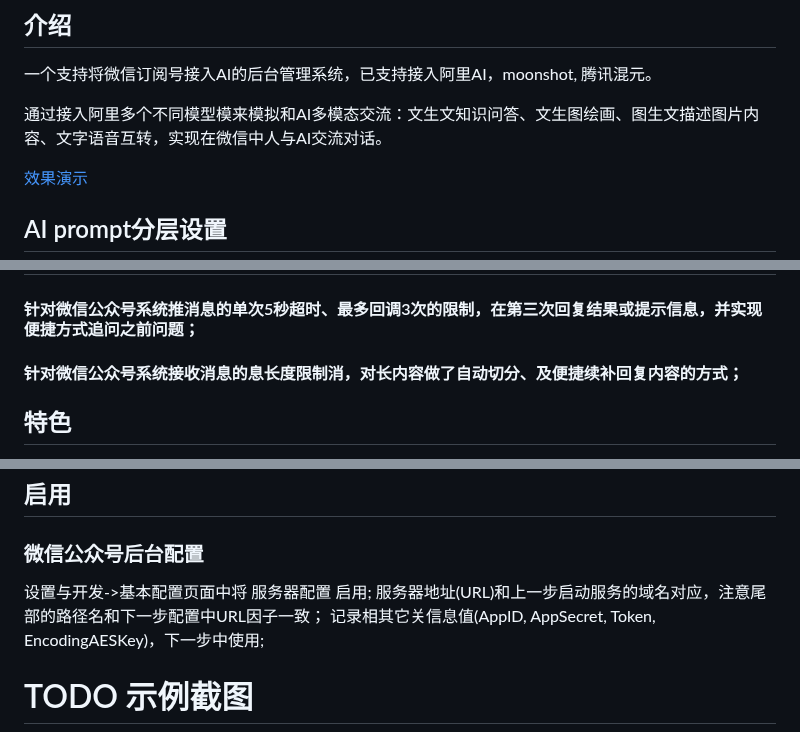
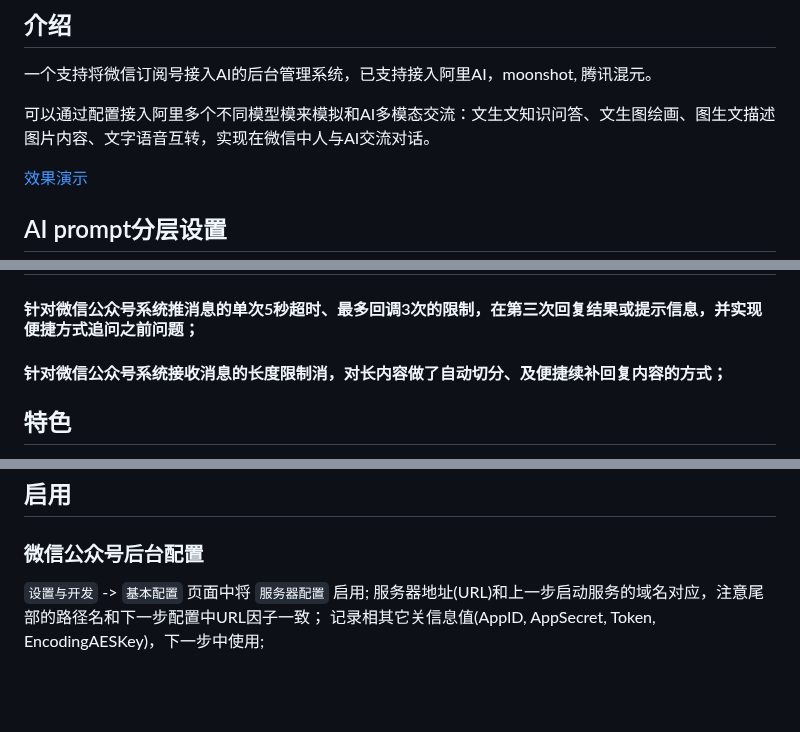
Before and after one commit to aceway/weixin-dyh-ai, a Markdown page: README.md, 3 parts joined by grey strips. GitHub-like rendering; blank space fills up the shorter version.

Commit message:
correct the spelling mistakes in the README file.

```diff
--- a/README.md
+++ b/README.md
@@ -2,7 +2,7 @@
 ## 介绍
 一个支持将微信订阅号接入AI的后台管理系统，已支持接入阿里AI，moonshot, 腾讯混元。
 
-通过接入阿里多个不同模型模来模拟和AI多模态交流：文生文知识问答、文生图绘画、图生文描述图片内容、文字语音互转，实现在微信中人与AI交流对话。
+可以通过配置接入阿里多个不同模型模来模拟和AI多模态交流：文生文知识问答、文生图绘画、图生文描述图片内容、文字语音互转，实现在微信中人与AI交流对话。
 
 [效果演示](tools/images/demo.md)
 
@@ -27,7 +27,7 @@
 
 ## 局限及对策
 #### 针对微信公众号系统推消息的单次5秒超时、最多回调3次的限制，在第三次回复结果或提示信息，并实现便捷方式追问之前问题；
-#### 针对微信公众号系统接收消息的息长度限制消，对长内容做了自动切分、及便捷续补回复内容的方式；
+#### 针对微信公众号系统接收消息的长度限制消，对长内容做了自动切分、及便捷续补回复内容的方式；
 
 ## 特色
 在微信用户和AI交流，支持文本的cmd - 部分命令支持语音(启用语言问答时有效，可配置扩展语音命令词)。
@@ -132,10 +132,9 @@ sudo service nginx restart
 
 ## 启用
 ### 微信公众号后台配置
-设置与开发->基本配置页面中将 服务器配置 启用;
+`设置与开发` -> `基本配置` 页面中将 `服务器配置` 启用;
 服务器地址(URL)和上一步启动服务的域名对应，注意尾部的路径名和下一步配置中URL因子一致；
 记录相其它关信息值(AppID, AppSecret, Token, EncodingAESKey)，下一步中使用;
-# TODO 示例截图
 ![Image](tools/images/wx-dyh-cfg.png)
 
 
```
